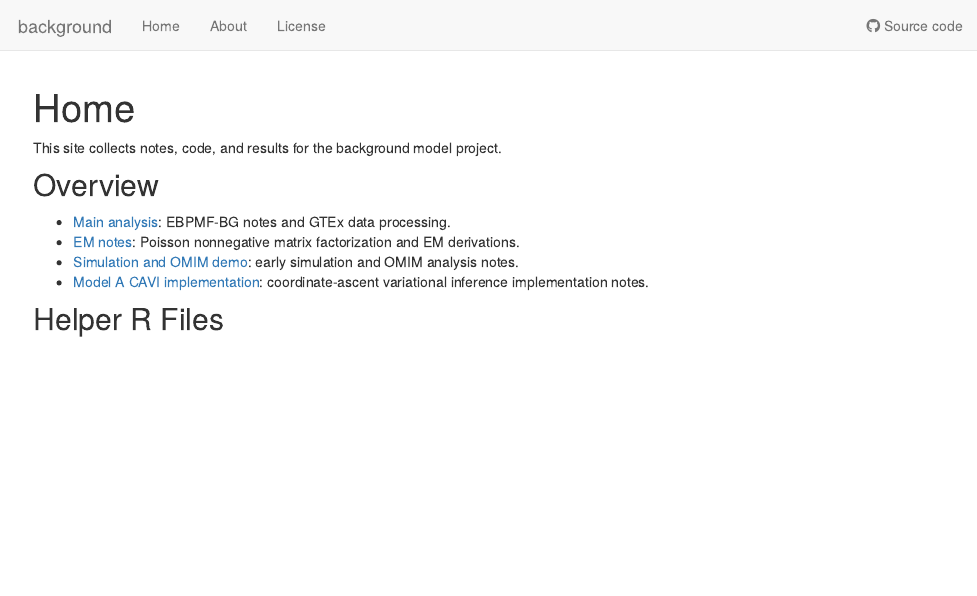
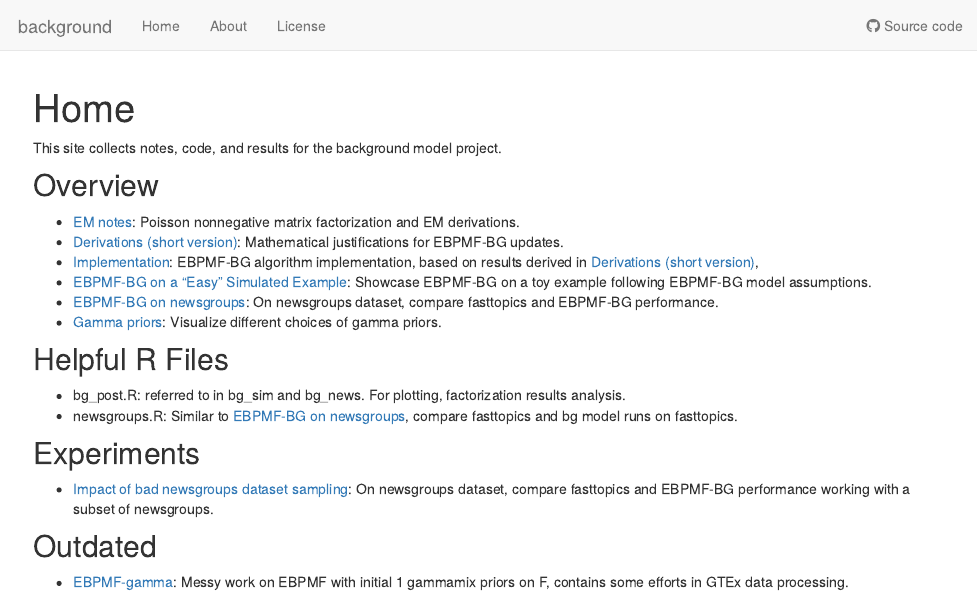
Before and after one commit to jiheeyy/background, an R Markdown document (analysis/index.Rmd): the page in a window 1100 px wide, from its top. Rendered offline with R 4.5, knitr and Pandoc, with nearby package versions; drawn as R Markdown's standard HTML page in place of the format the file asks for.

Commit message:
wflow_publish("analysis/index.Rmd")

```diff
--- a/analysis/index.Rmd
+++ b/analysis/index.Rmd
@@ -12,9 +12,19 @@ This site collects notes, code, and results for the background model project.
 
 ## Overview
 
-- [Main analysis](main.html): EBPMF-BG notes and GTEx data processing.
 - [EM notes](em.html): Poisson nonnegative matrix factorization and EM derivations.
-- [Simulation and OMIM demo](v1.html): early simulation and OMIM analysis notes.
-- [Model A CAVI implementation](v2.html): coordinate-ascent variational inference implementation notes.
+- [Derivations (short version)](bg_theory.html): Mathematical justifications for EBPMF-BG updates.
+- [Implementation](bg_implement.html): EBPMF-BG algorithm implementation, based on results derived in [Derivations (short version)](bg_theory.html),
+- [EBPMF-BG on a "Easy" Simulated Example](bg_sim.html): Showcase EBPMF-BG on a toy example following EBPMF-BG model assumptions.
+- [EBPMF-BG on newsgroups](bg_news.html): On newsgroups dataset, compare fasttopics and EBPMF-BG performance.
+- [Gamma priors](gamma.html): Visualize different choices of gamma priors.
 
-## Helper R Files
+## Helpful R Files
+- bg_post.R: referred to in bg_sim and bg_news. For plotting, factorization results analysis.
+- newsgroups.R: Similar to [EBPMF-BG on newsgroups](bg_news.html), compare fasttopics and bg model runs on fasttopics.
+
+## Experiments
+- [Impact of bad newsgroups dataset sampling](bg_newsbadsample.html): On newsgroups dataset, compare fasttopics and EBPMF-BG performance working with a subset of newsgroups.
+
+## Outdated
+- [EBPMF-gamma](ebpmf_gamma.html): Messy work on EBPMF with initial 1 gammamix priors on F, contains some efforts in GTEx data processing.
```
